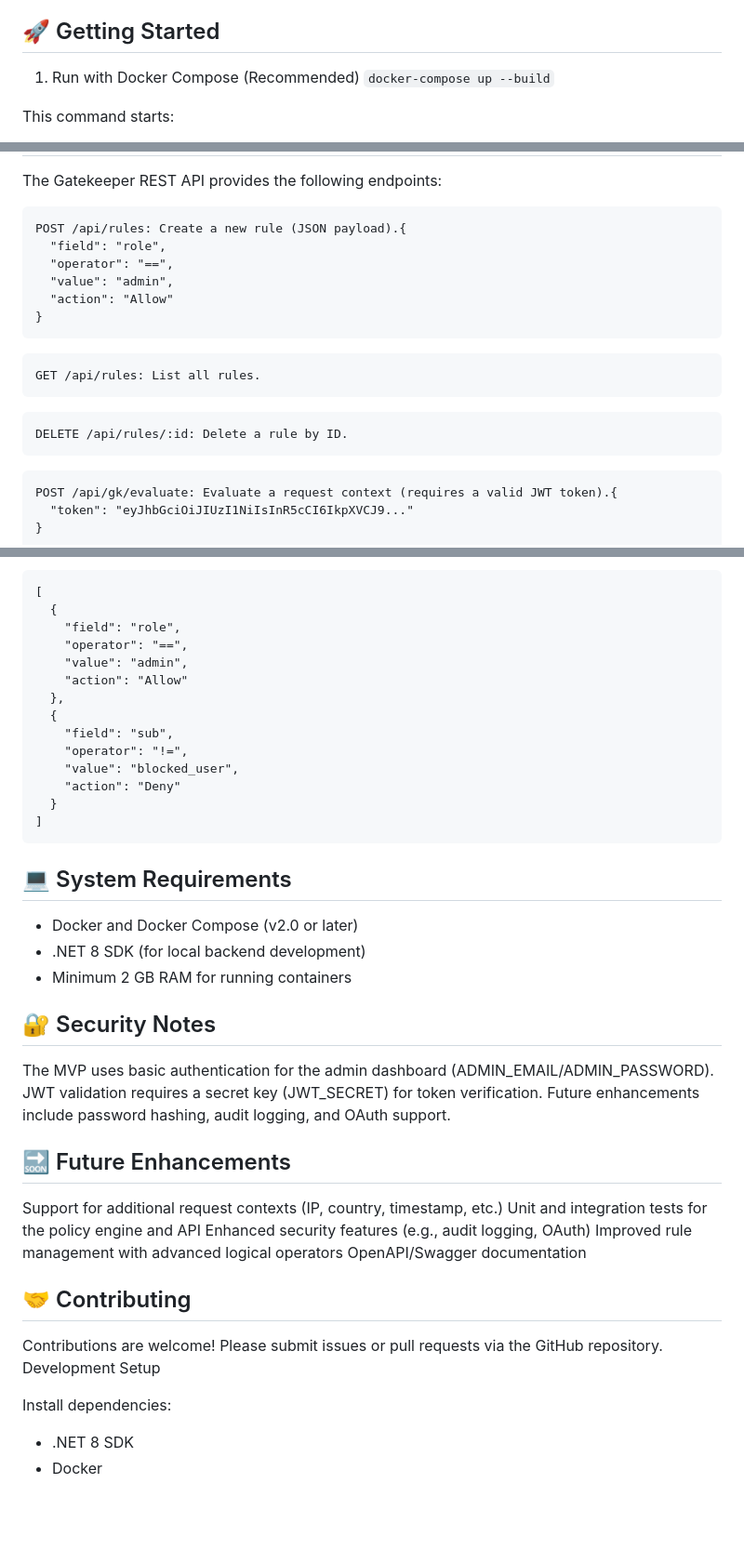
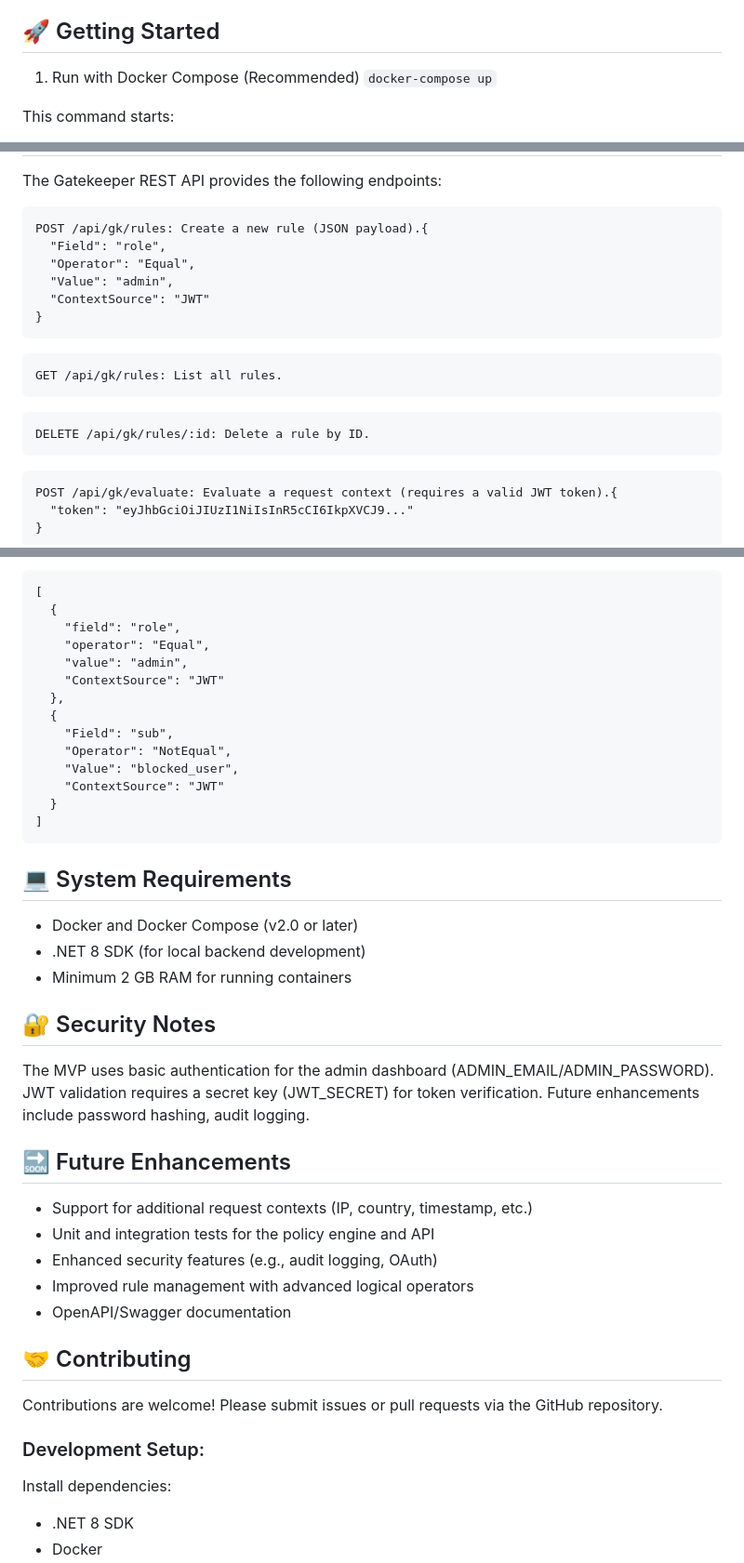
Before and after one commit to adrianknapik/Gatekeeper, a Markdown page: README.md, 3 parts joined by grey strips. Shown at 93% size. Rendered like a GitHub page; blank space fills up the shorter version.

````diff
--- a/README.md
+++ b/README.md
@@ -27,7 +27,7 @@ A simple admin dashboard built with HTML, JavaScript, and CSS for creating, edit
 
 ## 🚀 Getting Started
 1. Run with Docker Compose (Recommended)
-```docker-compose up --build```
+```docker-compose up```
 
 This command starts:
 
@@ -79,18 +79,18 @@ The project images are available on Docker Hub:
 ## 🛠 API Endpoints
 The Gatekeeper REST API provides the following endpoints:
 ```
-POST /api/rules: Create a new rule (JSON payload).{
-  "field": "role",
-  "operator": "==",
-  "value": "admin",
-  "action": "Allow"
+POST /api/gk/rules: Create a new rule (JSON payload).{
+  "Field": "role",
+  "Operator": "Equal",
+  "Value": "admin",
+  "ContextSource": "JWT"
 }
 ```
 ```
-GET /api/rules: List all rules.
+GET /api/gk/rules: List all rules.
 ```
 ```
-DELETE /api/rules/:id: Delete a rule by ID.
+DELETE /api/gk/rules/:id: Delete a rule by ID.
 ```
 ```
 POST /api/gk/evaluate: Evaluate a request context (requires a valid JWT token).{
@@ -107,15 +107,15 @@ Rules follow a field-operator-value structure and are evaluated based on JWT tok
 [
   {
     "field": "role",
-    "operator": "==",
+    "operator": "Equal",
     "value": "admin",
-    "action": "Allow"
+    "ContextSource": "JWT"
   },
   {
-    "field": "sub",
-    "operator": "!=",
-    "value": "blocked_user",
-    "action": "Deny"
+    "Field": "sub",
+    "Operator": "NotEqual",
+    "Value": "blocked_user",
+    "ContextSource": "JWT"
   }
 ]
 ```
@@ -131,21 +131,21 @@ Rules follow a field-operator-value structure and are evaluated based on JWT tok
 
 The MVP uses basic authentication for the admin dashboard (ADMIN_EMAIL/ADMIN_PASSWORD).
 JWT validation requires a secret key (JWT_SECRET) for token verification.
-Future enhancements include password hashing, audit logging, and OAuth support.
+Future enhancements include password hashing, audit logging.
 
 
 ## 🔜 Future Enhancements
 
-Support for additional request contexts (IP, country, timestamp, etc.)
-Unit and integration tests for the policy engine and API
-Enhanced security features (e.g., audit logging, OAuth)
-Improved rule management with advanced logical operators
-OpenAPI/Swagger documentation
+- Support for additional request contexts (IP, country, timestamp, etc.)
+- Unit and integration tests for the policy engine and API
+- Enhanced security features (e.g., audit logging, OAuth)
+- Improved rule management with advanced logical operators
+- OpenAPI/Swagger documentation
 
 
 ## 🤝 Contributing
 Contributions are welcome! Please submit issues or pull requests via the GitHub repository.
-Development Setup
+### Development Setup:
 
 Install dependencies:
 - .NET 8 SDK
````
Also changed, not shown: other parts of README.md (+3 -3 lines).
